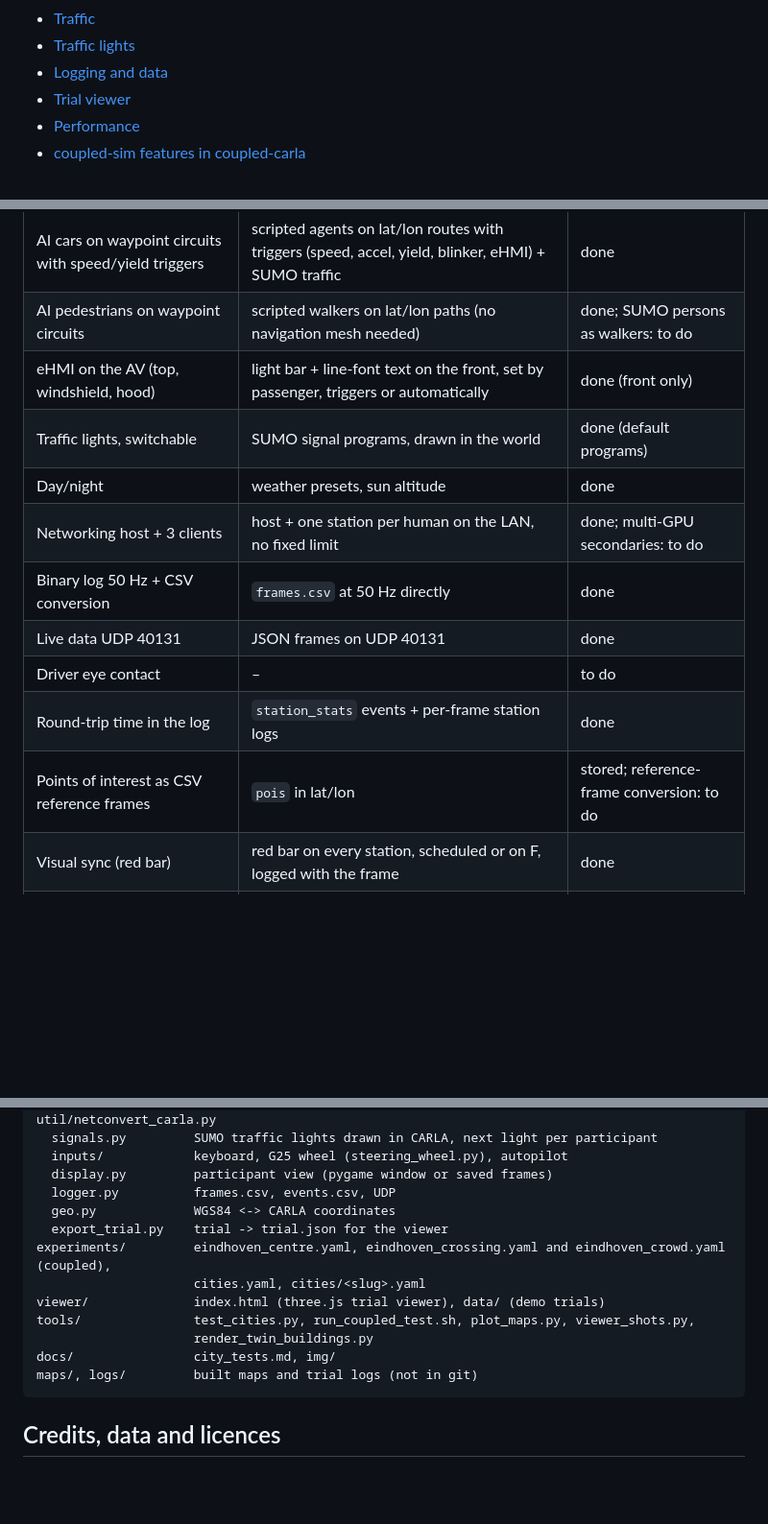
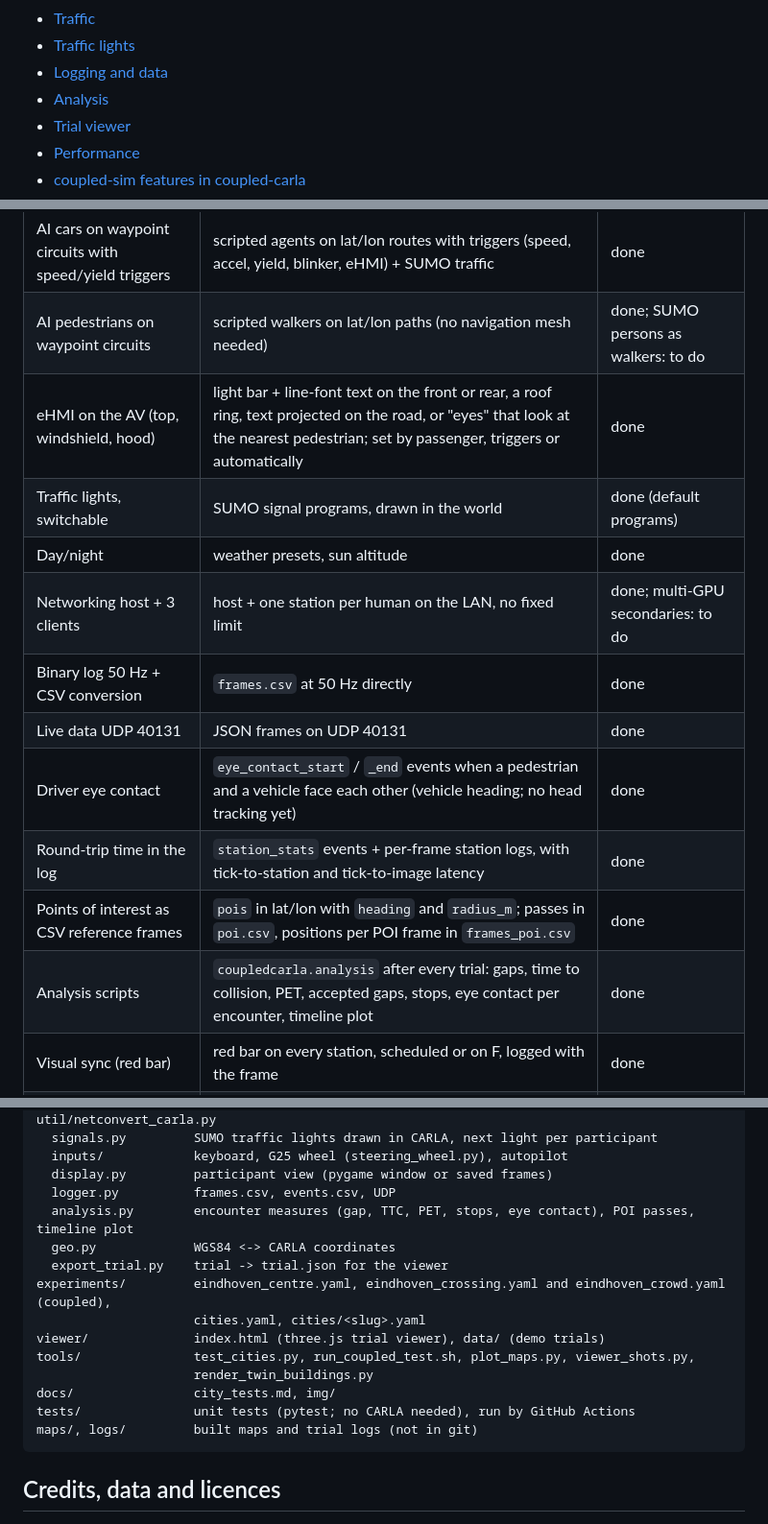
Before and after one commit to bazilinskyy/coupled-carla, a Markdown page: README.md, 3 parts joined by grey strips. Shown at 96% size. Rendered like a GitHub page; blank space fills up the shorter version.

````diff
--- a/README.md
+++ b/README.md
@@ -37,6 +39,7 @@ the drivable road network, cycleways in red, the participant in red and SUMO tra
 - [Traffic](#traffic)
 - [Traffic lights](#traffic-lights)
 - [Logging and data](#logging-and-data)
+- [Analysis](#analysis)
 - [Trial viewer](#trial-viewer)
 - [Performance](#performance)
 - [coupled-sim features in coupled-carla](#coupled-sim-features-in-coupled-carla)
@@ -600,15 +646,16 @@ runs in real time. Map building takes 2-4 s per city plus the Overpass downloads
 | Output: HMD (VR) | OpenXR / DReyeVR-style | phase 3 |
 | AI cars on waypoint circuits with speed/yield triggers | scripted agents on lat/lon routes with triggers (speed, accel, yield, blinker, eHMI) + SUMO traffic | done |
 | AI pedestrians on waypoint circuits | scripted walkers on lat/lon paths (no navigation mesh needed) | done; SUMO persons as walkers: to do |
-| eHMI on the AV (top, windshield, hood) | light bar + line-font text on the front, set by passenger, triggers or automatically | done (front only) |
+| eHMI on the AV (top, windshield, hood) | light bar + line-font text on the front or rear, a roof ring, text projected on the road, or "eyes" that look at the nearest pedestrian; set by passenger, triggers or automatically | done |
 | Traffic lights, switchable | SUMO signal programs, drawn in the world | done (default programs) |
 | Day/night | weather presets, sun altitude | done |
 | Networking host + 3 clients | host + one station per human on the LAN, no fixed limit | done; multi-GPU secondaries: to do |
 | Binary log 50 Hz + CSV conversion | `frames.csv` at 50 Hz directly | done |
 | Live data UDP 40131 | JSON frames on UDP 40131 | done |
-| Driver eye contact | – | to do |
-| Round-trip time in the log | `station_stats` events + per-frame station logs | done |
-| Points of interest as CSV reference frames | `pois` in lat/lon | stored; reference-frame conversion: to do |
+| Driver eye contact | `eye_contact_start` / `_end` events when a pedestrian and a vehicle face each other (vehicle heading; no head tracking yet) | done |
+| Round-trip time in the log | `station_stats` events + per-frame station logs, with tick-to-station and tick-to-image latency | done |
+| Points of interest as CSV reference frames | `pois` in lat/lon with `heading` and `radius_m`; passes in `poi.csv`, positions per POI frame in `frames_poi.csv` | done |
+| Analysis scripts | `coupledcarla.analysis` after every trial: gaps, time to collision, PET, accepted gaps, stops, eye contact per encounter, timeline plot | done |
 | Visual sync (red bar) | red bar on every station, scheduled or on F, logged with the frame | done |
 | Video recording | CARLA recorder + re-render from any viewpoint | recorder done |
 | A small fictional US town | any place on Earth, 19 cities ready | done |
@@ -718,6 +765,7 @@ coupledcarla/
   inputs/            keyboard, G25 wheel (steering_wheel.py), autopilot
   display.py         participant view (pygame window or saved frames)
   logger.py          frames.csv, events.csv, UDP
+  analysis.py        encounter measures (gap, TTC, PET, stops, eye contact), POI passes, timeline plot
   geo.py             WGS84 <-> CARLA coordinates
   export_trial.py    trial -> trial.json for the viewer
 experiments/         eindhoven_centre.yaml, eindhoven_crossing.yaml and eindhoven_crowd.yaml (coupled),
@@ -726,6 +774,7 @@ viewer/              index.html (three.js trial viewer), data/ (demo trials)
 tools/               test_cities.py, run_coupled_test.sh, plot_maps.py, viewer_shots.py,
                      render_twin_buildings.py
 docs/                city_tests.md, img/
+tests/               unit tests (pytest; no CARLA needed), run by GitHub Actions
 maps/, logs/         built maps and trial logs (not in git)
 ```
 
````
Also changed, not shown: other parts of README.md (+48 -3 lines), docs/img/analysis_timeline.png (added), 10 other files.
